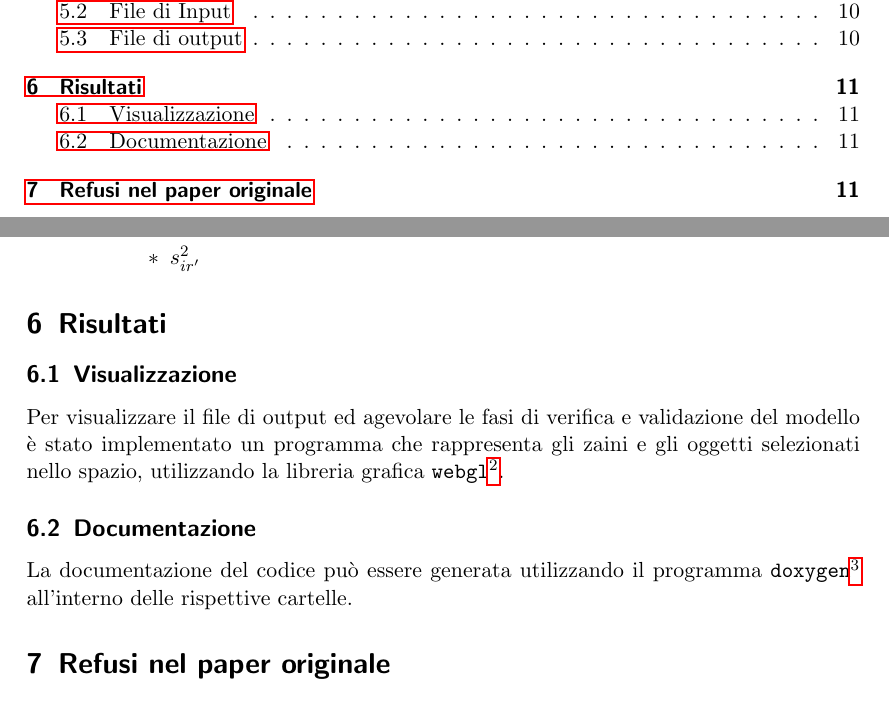
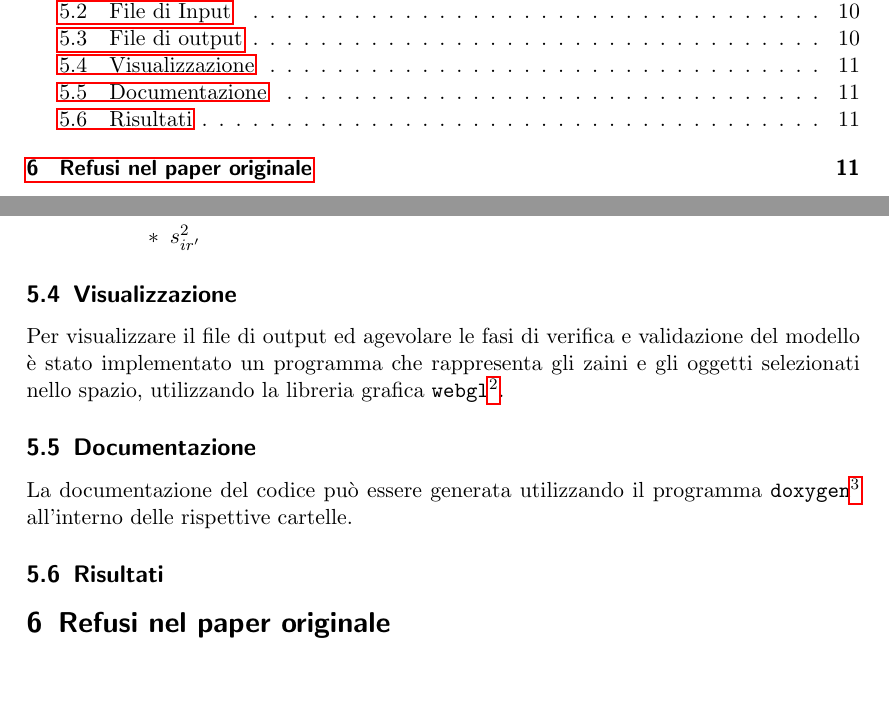
Before and after one commit to herrBez/3BKP, a LaTeX document (report/MultiKnapsackModel.tex): two parts of pages 1 and 11 of 12, joined at a grey line, cut so that both start at the same text, the shorter picture padded with empty space. Compiled offline with pdfLaTeX.

Commit message:
Minor improvements in report + Add empty section results

```diff
--- a/report/MultiKnapsackModel.tex
+++ b/report/MultiKnapsackModel.tex
@@ -494,7 +494,7 @@ Il programma genera un file di output così costituito:
 		\end{itemize}
 \end{itemize}
 
-\section{Risultati}
+
 
 
 
@@ -504,6 +504,9 @@ Per visualizzare il file di output ed agevolare le fasi di verifica e validazion
 
 \subsection{Documentazione}
 La documentazione del codice può essere generata utilizzando il programma \verb|doxygen|\footnote{\url{https://github.com/doxygen/doxygen}} all'interno delle rispettive cartelle.
+
+\subsection{Risultati}
+
 
 \section{Refusi nel paper originale}
 Nello sviluppo di questo lavoro sono stati riscontrati alcuni refusi nel paper di Baldi et al. \cite{Baldi20129802}.
```
Also changed, not shown: report/MultiKnapsackModel.tex (2 more changed lines).
